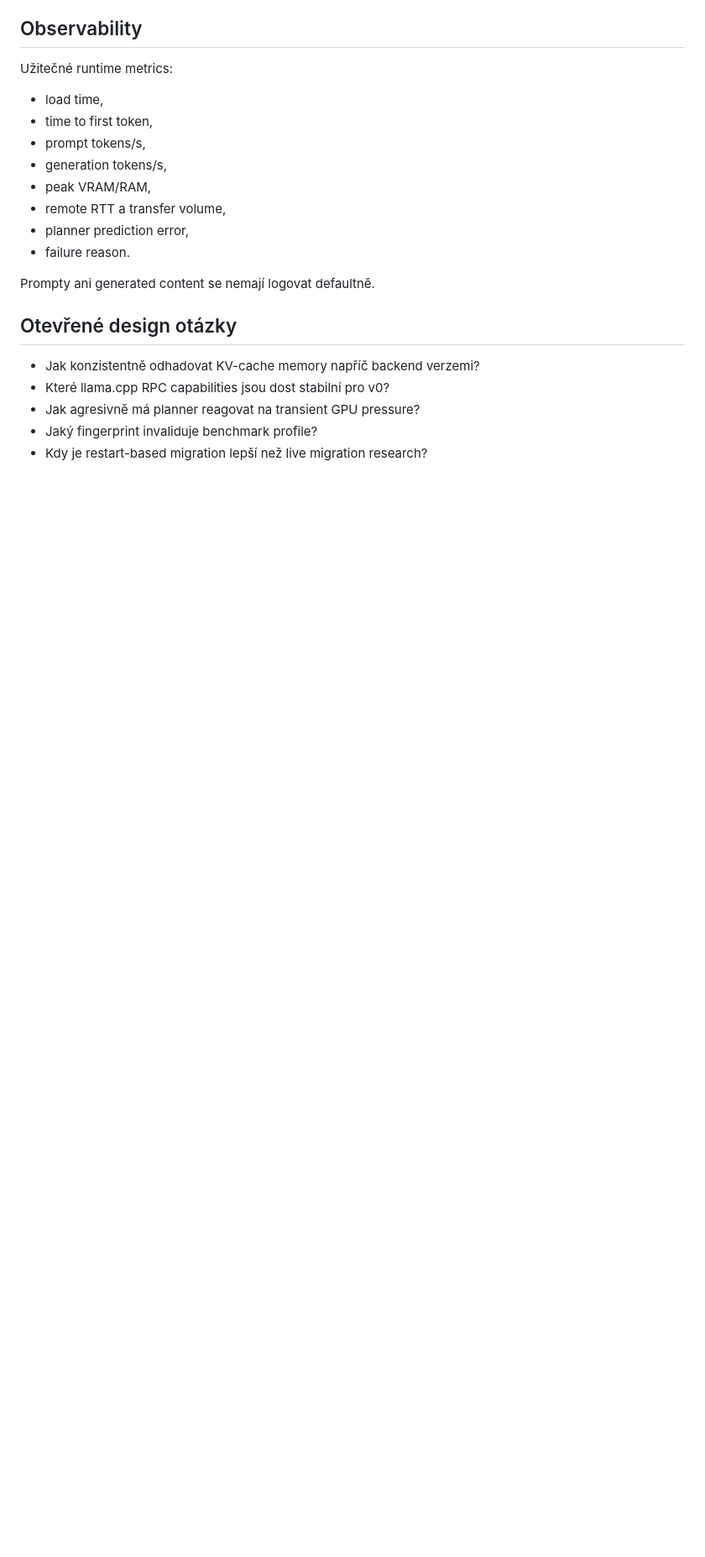
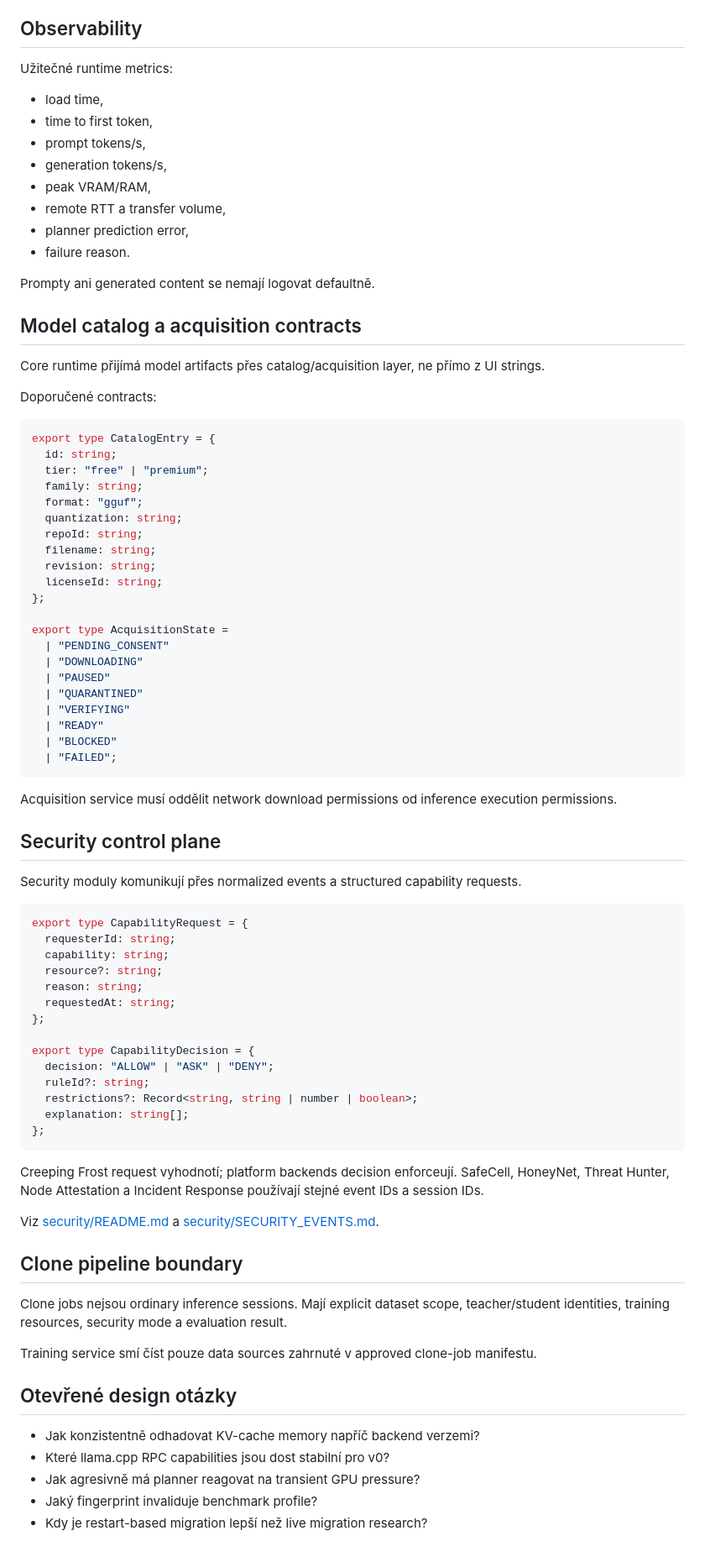
Before and after one commit to patrikdjasnik-eng/local-Model-Unbreak, a Markdown page: czech docs/docs/TECHNICAL_DESIGN.md, the part around the change. Shown at 84% size. GitHub-like rendering; blank space fills up the shorter version.

Commit message:
🇨🇿 docs: rozšířen český technický kontrakt / expand Czech technical contracts

````diff
--- a/czech docs/docs/TECHNICAL_DESIGN.md
+++ b/czech docs/docs/TECHNICAL_DESIGN.md
@@ -271,6 +271,70 @@ Užitečné runtime metrics:
 
 Prompty ani generated content se nemají logovat defaultně.
 
+
+## Model catalog a acquisition contracts
+
+Core runtime přijímá model artifacts přes catalog/acquisition layer, ne přímo z UI strings.
+
+Doporučené contracts:
+
+```ts
+export type CatalogEntry = {
+  id: string;
+  tier: "free" | "premium";
+  family: string;
+  format: "gguf";
+  quantization: string;
+  repoId: string;
+  filename: string;
+  revision: string;
+  licenseId: string;
+};
+
+export type AcquisitionState =
+  | "PENDING_CONSENT"
+  | "DOWNLOADING"
+  | "PAUSED"
+  | "QUARANTINED"
+  | "VERIFYING"
+  | "READY"
+  | "BLOCKED"
+  | "FAILED";
+```
+
+Acquisition service musí oddělit network download permissions od inference execution permissions.
+
+## Security control plane
+
+Security moduly komunikují přes normalized events a structured capability requests.
+
+```ts
+export type CapabilityRequest = {
+  requesterId: string;
+  capability: string;
+  resource?: string;
+  reason: string;
+  requestedAt: string;
+};
+
+export type CapabilityDecision = {
+  decision: "ALLOW" | "ASK" | "DENY";
+  ruleId?: string;
+  restrictions?: Record<string, string | number | boolean>;
+  explanation: string[];
+};
+```
+
+Creeping Frost request vyhodnotí; platform backends decision enforceují. SafeCell, HoneyNet, Threat Hunter, Node Attestation a Incident Response používají stejné event IDs a session IDs.
+
+Viz [security/README.md](security/README.md) a [security/SECURITY_EVENTS.md](security/SECURITY_EVENTS.md).
+
+## Clone pipeline boundary
+
+Clone jobs nejsou ordinary inference sessions. Mají explicit dataset scope, teacher/student identities, training resources, security mode a evaluation result.
+
+Training service smí číst pouze data sources zahrnuté v approved clone-job manifestu.
+
 ## Otevřené design otázky
 
 - Jak konzistentně odhadovat KV-cache memory napříč backend verzemi?
````
